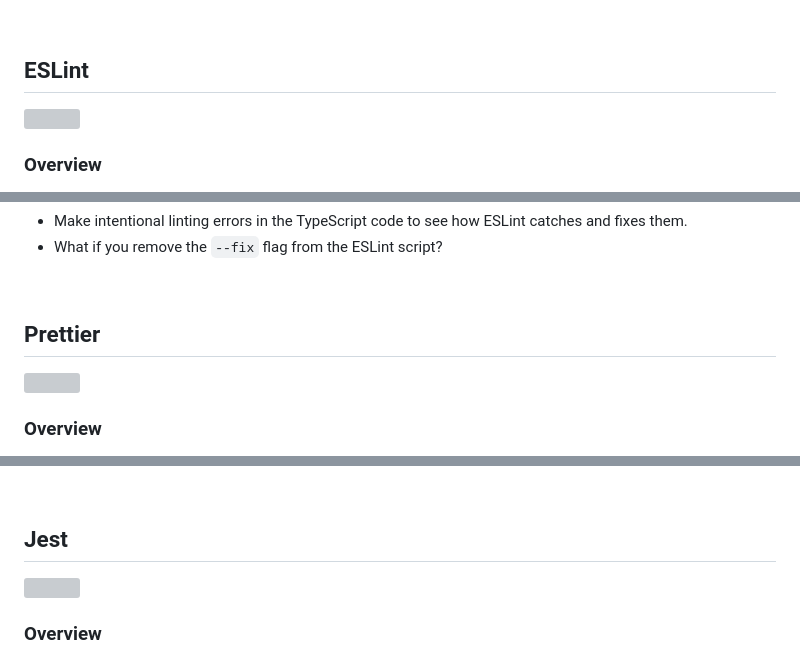
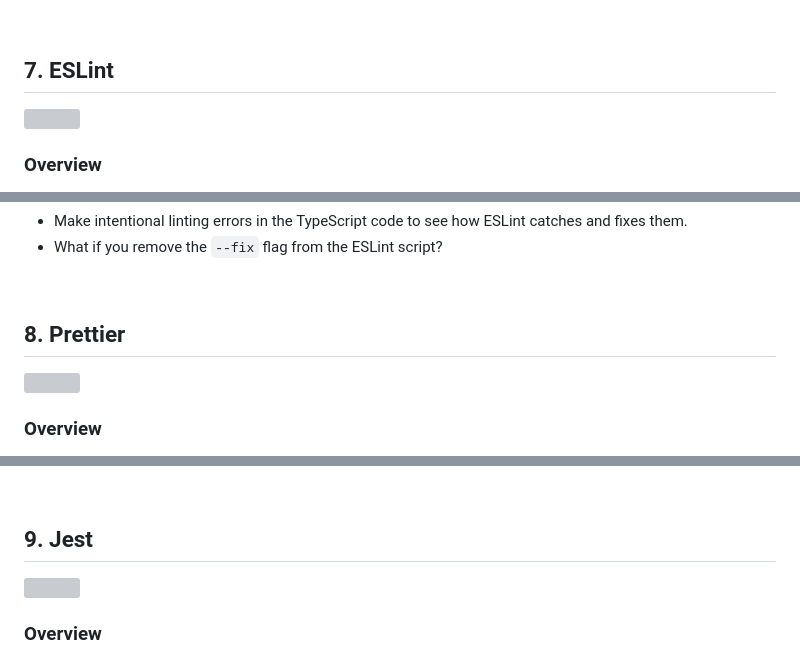
Before and after one commit to Die-Spengergasse/course-wmc-5sem, a Markdown page: 20_Typescript/50_Frontend_Tooling.md, 3 parts joined by grey strips. Drawn GitHub-style; grey boxes are pictures that could not be loaded.

```diff
--- a/20_Typescript/50_Frontend_Tooling.md
+++ b/20_Typescript/50_Frontend_Tooling.md
@@ -525,7 +525,7 @@ npm run build
 <br>
 
 
-## ESLint
+## 7. ESLint
 
 <img src="https://upload.wikimedia.org/wikipedia/commons/thumb/e/e3/ESLint_logo.svg/546px-ESLint_logo.svg.png" style="margin-left: 20px; margin-top: 0px; margin-bottom: 20px" width="200"/>
 
@@ -604,7 +604,7 @@ npm run lint
 <br>
 
 
-## Prettier
+## 8. Prettier
 
 <img src="https://prettier.io/icon.png" style="margin-left: 20px; margin-top: 0px; margin-bottom: 20px" width="200"/>
 
@@ -666,7 +666,7 @@ npm run format
 <br>
 
 
-## Jest
+## 9. Jest
 
 <img src="https://cdn.freebiesupply.com/logos/large/2x/jest-logo-png-transparent.png" style="margin-left: 20px; margin-top: 0px; margin-bottom: 20px" width="200"/>
 
```
Also changed, not shown: other parts of 20_Typescript/50_Frontend_Tooling.md (+6 -6 lines).
